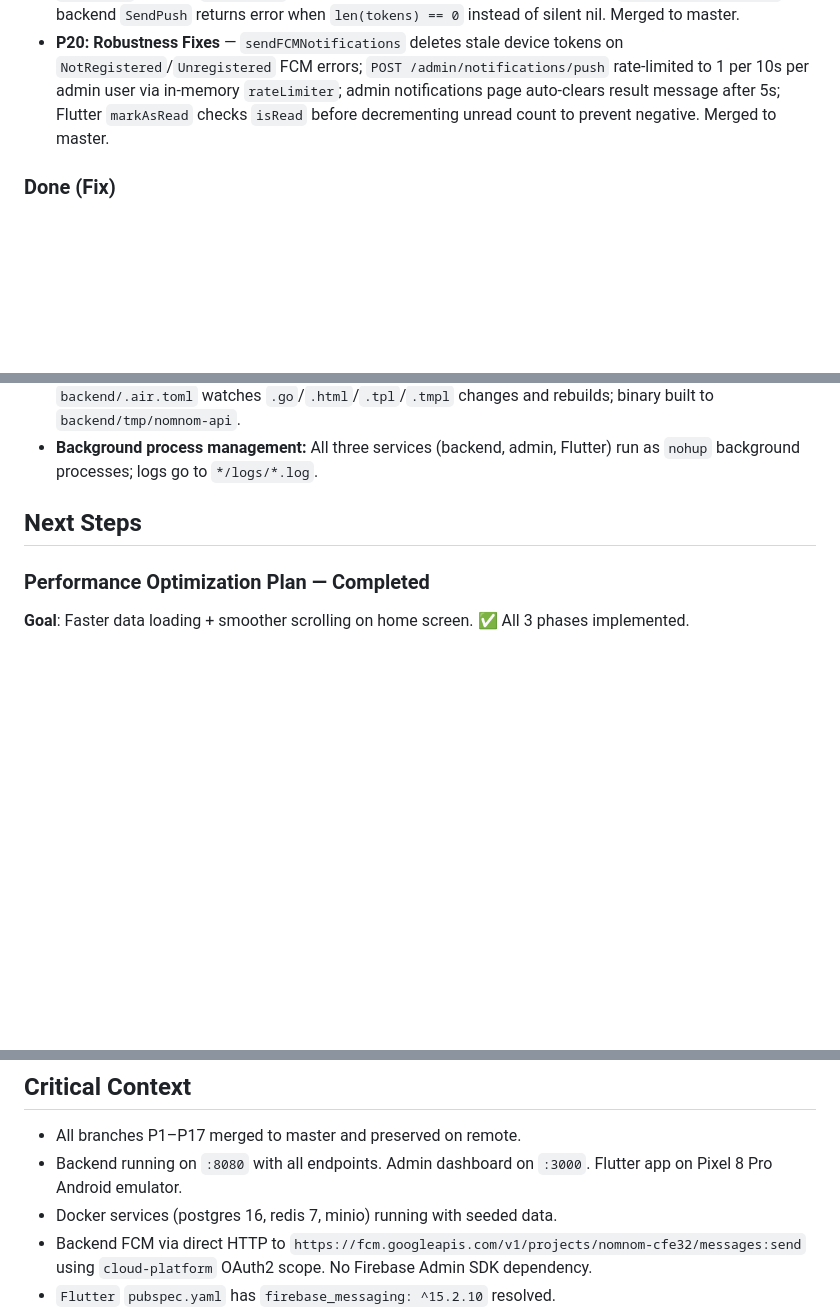
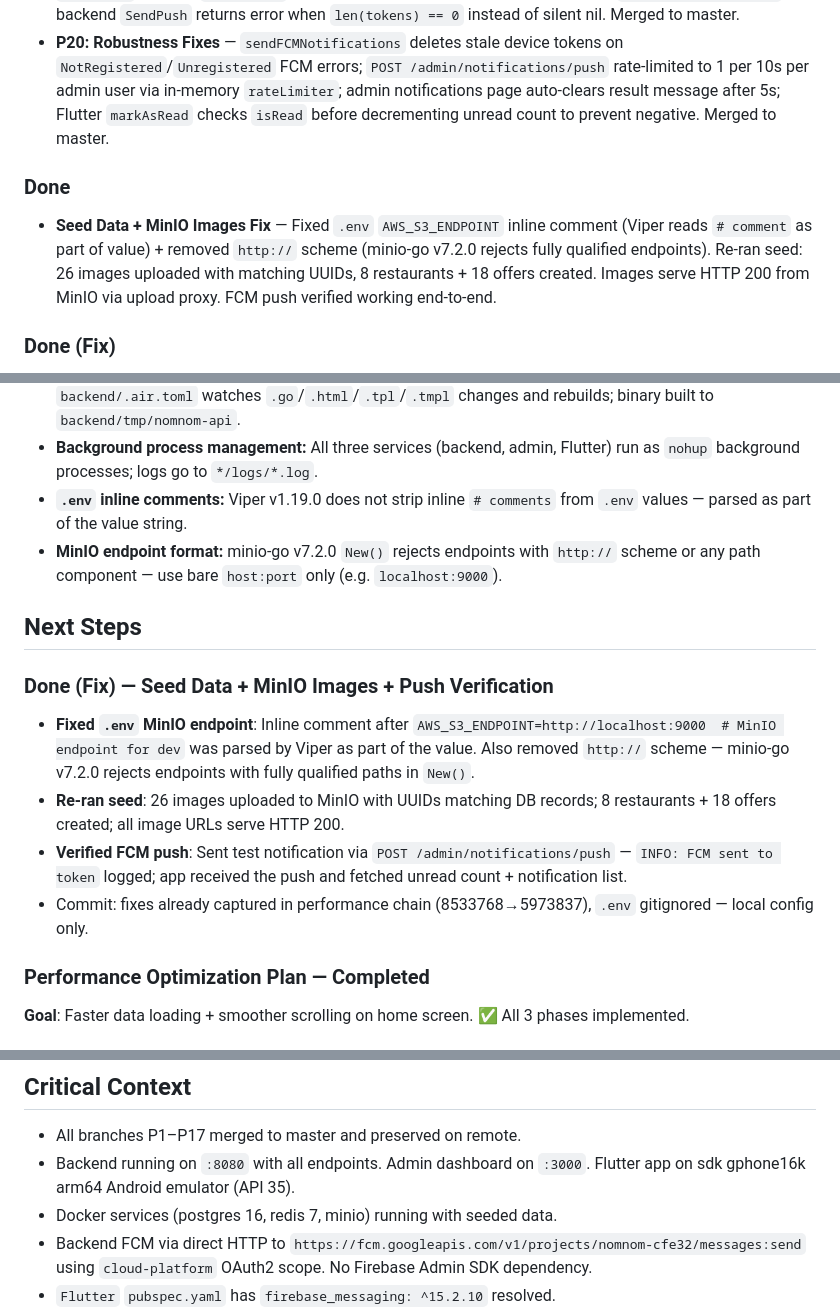
Before and after one commit to NamalTharindu97/nomnom-lk, a Markdown page: AGENTS.md, 3 parts joined by grey strips. Drawn GitHub-style; blank space fills up the shorter version.

Commit message:
docs: update AGENTS.md with MinIO endpoint fix and seed re-run

```diff
--- a/AGENTS.md
+++ b/AGENTS.md
@@ -33,6 +34,9 @@
 - **P18: Fix Device Registration** — `_FcmInitializer` reuses shared `ApiClient` from widget tree (via `context.read<ApiClient>()`) instead of creating a duplicate instance without auth; added `registerCurrentToken()` to `FcmMessagingService`; `AuthProvider.restoreSession()` and login methods call `fcmService?.registerCurrentToken()` after auth confirmed. Merged to master.
 - **P19: Fix Notification Tap Navigation + Backend Silent Success** — `_navigateToNotifications` parses payload: UUID routes to offer detail; `"notification"`/`"admin"`/null routes to notifications tab (index 3); home route moved to `onGenerateRoute` to accept `RouteSettings.arguments` for initial tab index; `MainShell` accepts `initialTab` param and loads notifications when tab=3 via `addPostFrameCallback`; backend `SendPush` returns error when `len(tokens) == 0` instead of silent nil. Merged to master.
 - **P20: Robustness Fixes** — `sendFCMNotifications` deletes stale device tokens on `NotRegistered`/`Unregistered` FCM errors; `POST /admin/notifications/push` rate-limited to 1 per 10s per admin user via in-memory `rateLimiter`; admin notifications page auto-clears result message after 5s; Flutter `markAsRead` checks `isRead` before decrementing unread count to prevent negative. Merged to master.
+
+### Done
+- **Seed Data + MinIO Images Fix** — Fixed `.env` `AWS_S3_ENDPOINT` inline comment (Viper reads `# comment` as part of value) + removed `http://` scheme (minio-go v7.2.0 rejects fully qualified endpoints). Re-ran seed: 26 images uploaded with matching UUIDs, 8 restaurants + 18 offers created. Images serve HTTP 200 from MinIO via upload proxy. FCM push verified working end-to-end.
 
 ### Done (Fix)
 - **FCM Fix — Android Push Notifications Working E2E** — Three fixes:
@@ -84,8 +88,16 @@
 - **Admin page status filter:** Both offers and restaurants pages pass `status=all` to the backend to display all statuses (approved, pending, rejected) so admins can manage them.
 - **Air for Go hot reload:** `air` installed via `go install github.com/air-verse/air@latest`; config at `backend/.air.toml` watches `.go`/`.html`/`.tpl`/`.tmpl` changes and rebuilds; binary built to `backend/tmp/nomnom-api`.
 - **Background process management:** All three services (backend, admin, Flutter) run as `nohup` background processes; logs go to `*/logs/*.log`.
+- **`.env` inline comments:** Viper v1.19.0 does not strip inline `# comments` from `.env` values — parsed as part of the value string.
+- **MinIO endpoint format:** minio-go v7.2.0 `New()` rejects endpoints with `http://` scheme or any path component — use bare `host:port` only (e.g. `localhost:9000`).
 
 ## Next Steps
+### Done (Fix) — Seed Data + MinIO Images + Push Verification
+- **Fixed `.env` MinIO endpoint**: Inline comment after `AWS_S3_ENDPOINT=http://localhost:9000  # MinIO endpoint for dev` was parsed by Viper as part of the value. Also removed `http://` scheme — minio-go v7.2.0 rejects endpoints with fully qualified paths in `New()`.
+- **Re-ran seed**: 26 images uploaded to MinIO with UUIDs matching DB records; 8 restaurants + 18 offers created; all image URLs serve HTTP 200.
+- **Verified FCM push**: Sent test notification via `POST /admin/notifications/push` — `INFO: FCM sent to token` logged; app received the push and fetched unread count + notification list.
+- Commit: fixes already captured in performance chain (8533768→5973837), `.env` gitignored — local config only.
+
 ### Performance Optimization Plan — Completed
 **Goal**: Faster data loading + smoother scrolling on home screen. ✅ All 3 phases implemented.
 
@@ -121,7 +133,7 @@
 
 ## Critical Context
 - All branches P1–P17 merged to master and preserved on remote.
-- Backend running on `:8080` with all endpoints. Admin dashboard on `:3000`. Flutter app on Pixel 8 Pro Android emulator.
+- Backend running on `:8080` with all endpoints. Admin dashboard on `:3000`. Flutter app on sdk gphone16k arm64 Android emulator (API 35).
 - Docker services (postgres 16, redis 7, minio) running with seeded data.
 - Backend FCM via direct HTTP to `https://fcm.googleapis.com/v1/projects/nomnom-cfe32/messages:send` using `cloud-platform` OAuth2 scope. No Firebase Admin SDK dependency.
 - `Flutter` `pubspec.yaml` has `firebase_messaging: ^15.2.10` resolved.
```
Also changed, not shown: other parts of AGENTS.md (+1 -0 lines).
